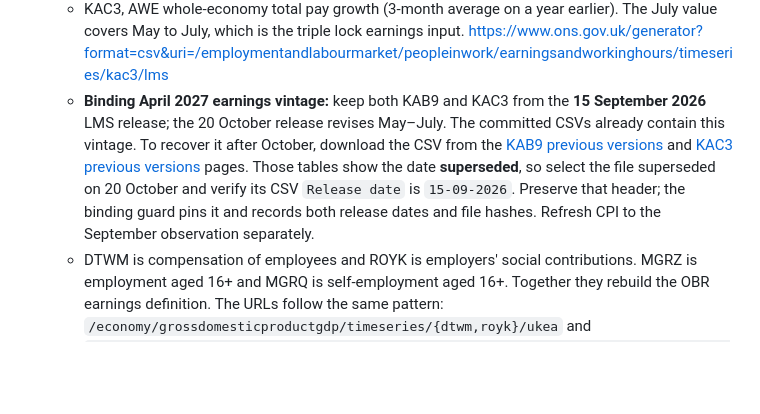
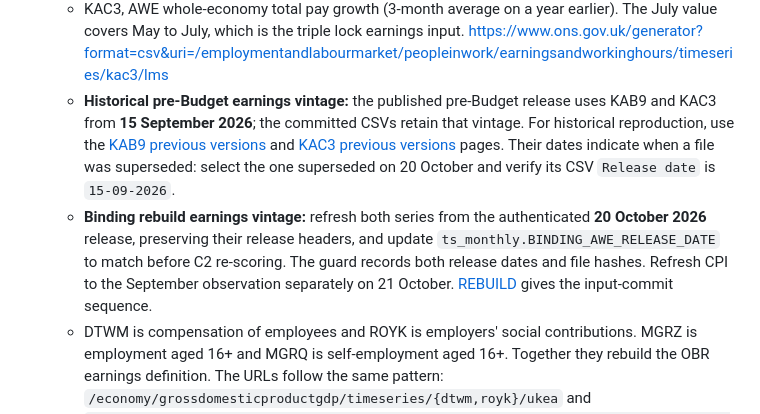
Before and after one commit to PolicyEngine/uk-triple-lock, a Markdown page: docs/sources.md, the part around the change. Drawn GitHub-style; blank space fills up the shorter version.

Commit message:
Separate archived AWE sources from the binding vintage

```diff
--- a/docs/sources.md
+++ b/docs/sources.md
@@ -40,7 +40,8 @@ User-Agent header or it gets a challenge page.
   - D7G7, the CPI 12-month rate (monthly and calendar-year): https://www.ons.gov.uk/generator?format=csv&uri=/economy/inflationandpriceindices/timeseries/d7g7/mm23
   - KAB9, the AWE whole-economy total pay level (£/week, SA): https://www.ons.gov.uk/generator?format=csv&uri=/employmentandlabourmarket/peopleinwork/earningsandworkinghours/timeseries/kab9/lms
   - KAC3, AWE whole-economy total pay growth (3-month average on a year earlier). The July value covers May to July, which is the triple lock earnings input. https://www.ons.gov.uk/generator?format=csv&uri=/employmentandlabourmarket/peopleinwork/earningsandworkinghours/timeseries/kac3/lms
-  - **Binding April 2027 earnings vintage:** keep both KAB9 and KAC3 from the **15 September 2026** LMS release; the 20 October release revises May–July. The committed CSVs already contain this vintage. To recover it after October, download the CSV from the [KAB9 previous versions](https://www.ons.gov.uk/employmentandlabourmarket/peopleinwork/earningsandworkinghours/timeseries/kab9/lms/previous) and [KAC3 previous versions](https://www.ons.gov.uk/employmentandlabourmarket/peopleinwork/earningsandworkinghours/timeseries/kac3/lms/previous) pages. Those tables show the date **superseded**, so select the file superseded on 20 October and verify its CSV `Release date` is `15-09-2026`. Preserve that header; the binding guard pins it and records both release dates and file hashes. Refresh CPI to the September observation separately.
+  - **Historical pre-Budget earnings vintage:** the published pre-Budget release uses KAB9 and KAC3 from **15 September 2026**; the committed CSVs retain that vintage. For historical reproduction, use the [KAB9 previous versions](https://www.ons.gov.uk/employmentandlabourmarket/peopleinwork/earningsandworkinghours/timeseries/kab9/lms/previous) and [KAC3 previous versions](https://www.ons.gov.uk/employmentandlabourmarket/peopleinwork/earningsandworkinghours/timeseries/kac3/lms/previous) pages. Their dates indicate when a file was superseded: select the one superseded on 20 October and verify its CSV `Release date` is `15-09-2026`.
+  - **Binding rebuild earnings vintage:** refresh both series from the authenticated **20 October 2026** release, preserving their release headers, and update `ts_monthly.BINDING_AWE_RELEASE_DATE` to match before C2 re-scoring. The guard records both release dates and file hashes. Refresh CPI to the September observation separately on 21 October. [REBUILD](REBUILD.md#inputs-to-update-first) gives the input-commit sequence.
   - DTWM is compensation of employees and ROYK is employers' social contributions. MGRZ is employment aged 16+ and MGRQ is self-employment aged 16+. Together they rebuild the OBR earnings definition. The URLs follow the same pattern: `/economy/grossdomesticproductgdp/timeseries/{dtwm,royk}/ukea` and `/employmentandlabourmarket/peopleinwork/employmentandemployeetypes/timeseries/{mgrz,mgrq}/lms`
 
 ## Definitions and caveats
```
